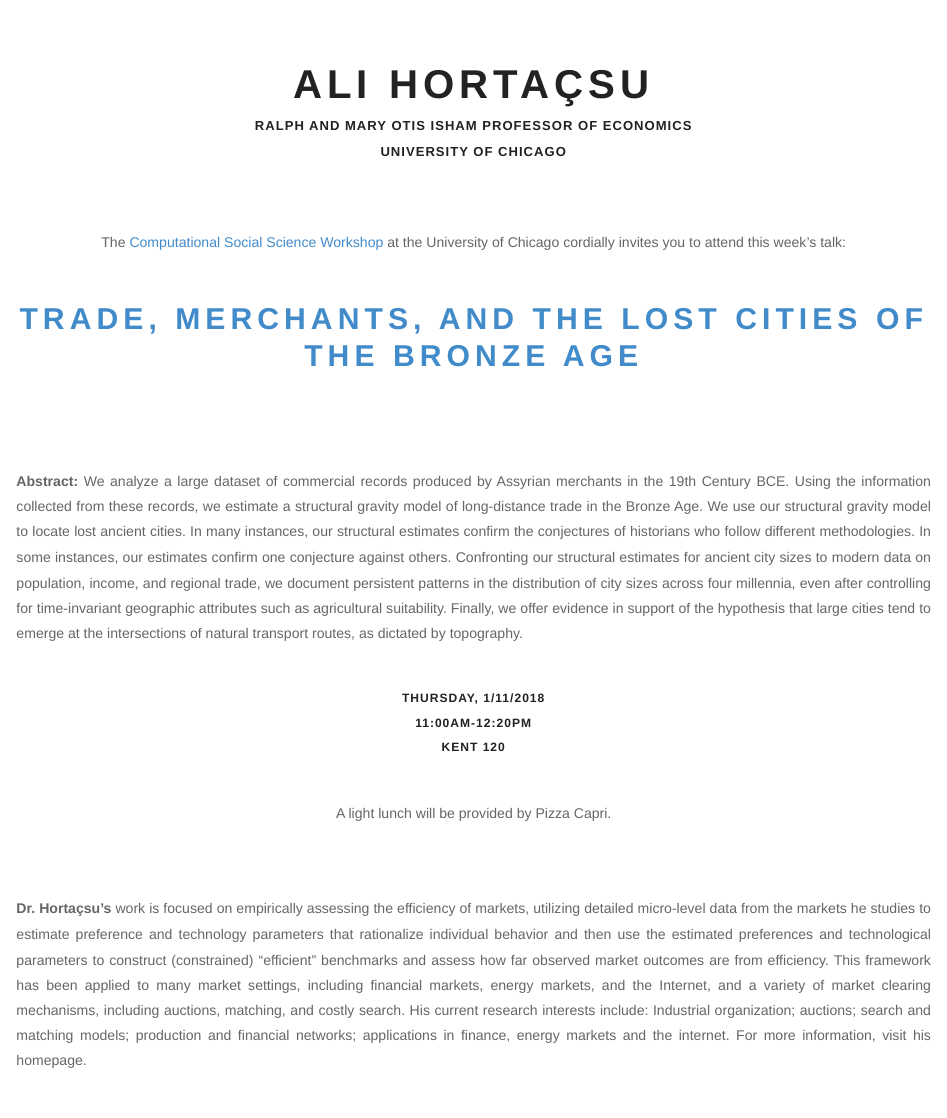
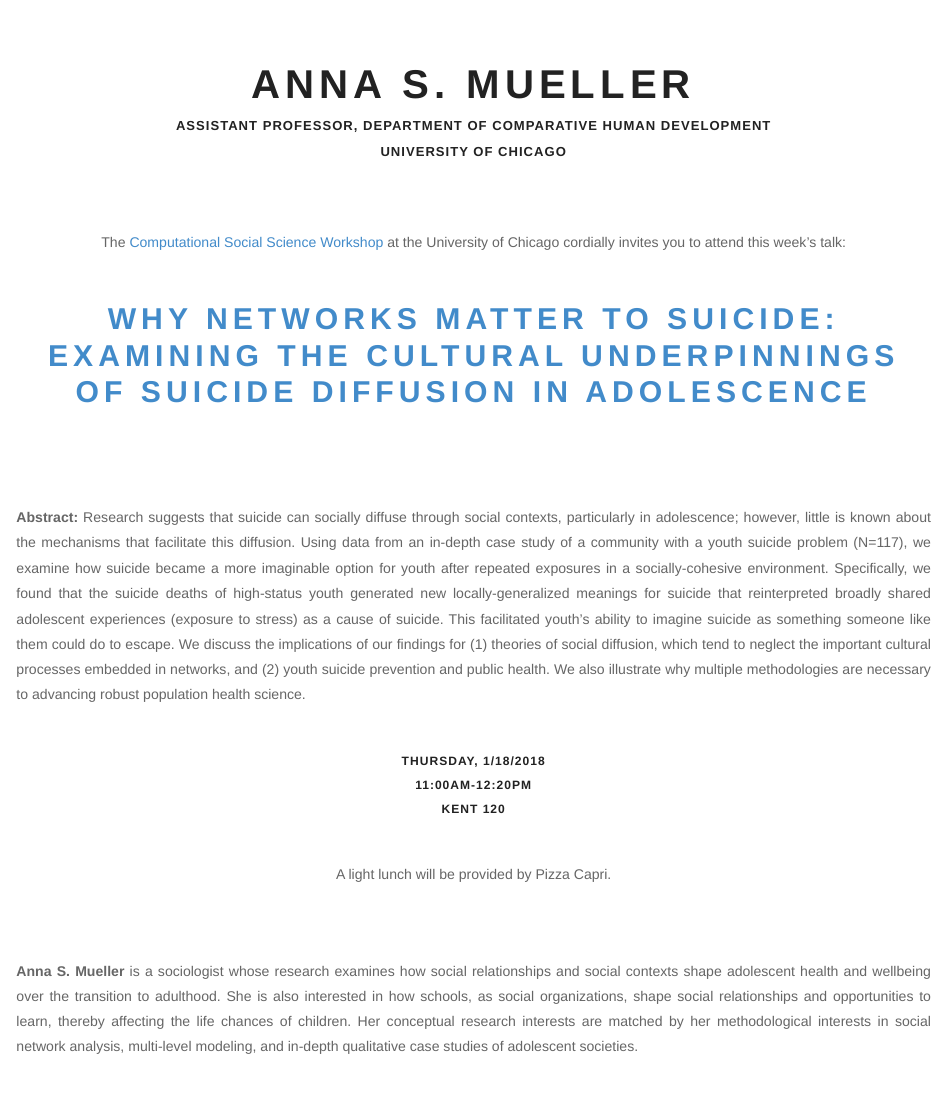
Before and after one commit to uchicago-computation-workshop/richard_evans, an R Markdown document (README.Rmd): the page in a window 1100 px wide, from its top. Rendered offline with R 4.5, knitr and Pandoc, with nearby package versions.

Commit message:
adding first draft of mueller talk

````diff
--- a/README.Rmd
+++ b/README.Rmd
@@ -7,8 +7,8 @@ output:
     keep_md: true
 ---
 
-```{r, echo=FALSE}
+```{r, echo=FALSE, warning=FALSE, message=FALSE}
 library(stringr)
 
-date <- "1/11/2018"
+date <- "1/18/2018"
 vendor <- "Pizza Capri"
@@ -19 +14,0 @@ speaker <- "Ali Hortaçsu"
-department <- "Ralph and Mary Otis Isham Professor of Economics"
@@ -20,3 +18,5 @@ department <- "Ralph and Mary Otis Isham Professor of Economics"
+speaker <- "Anna S. Mueller"
+department <- "Assistant Professor, Department of Comparative Human Development"
 university <- "University of Chicago"
 github_home <- "https://github.com/uchicago-computation-workshop"
 
@@ -105,7 +105,7 @@ short_title_clean <- str_replace_all(short_title, punct, "")
 
 <p class=footertext2>
 
-**Abstract:** We analyze a large dataset of commercial records produced by Assyrian merchants in the 19th Century BCE. Using the information collected from these records, we estimate a structural gravity model of long-distance trade in the Bronze Age. We use our structural gravity model to locate lost ancient cities. In many instances, our structural estimates confirm the conjectures of historians who follow different methodologies. In some instances, our estimates confirm one conjecture against others. Confronting our structural estimates for ancient city sizes to modern data on population, income, and regional trade, we document persistent patterns in the distribution of city sizes across four millennia, even after controlling for time-invariant geographic attributes such as agricultural suitability. Finally, we offer evidence in support of the hypothesis that large cities tend to emerge at the intersections of natural transport routes, as dictated by topography.
+**Abstract:** Research suggests that suicide can socially diffuse through social contexts, particularly in adolescence; however, little is known about the mechanisms that facilitate this diffusion. Using data from an in-depth case study of a community with a youth suicide problem (N=117), we examine how suicide became a more imaginable option for youth after repeated exposures in a socially-cohesive environment. Specifically, we found that the suicide deaths of high-status youth generated new locally-generalized meanings for suicide that reinterpreted broadly shared adolescent experiences (exposure to stress) as a cause of suicide. This facilitated youth’s ability to imagine suicide as something someone like them could do to escape. We discuss the implications of our findings for (1) theories of social diffusion, which tend to neglect the important cultural processes embedded in networks, and (2) youth suicide prevention and public health. We also illustrate why multiple methodologies are necessary to advancing robust population health science.
 </p>
 
 <br>
@@ -125,8 +125,7 @@ short_title_clean <- str_replace_all(short_title, punct, "")
 
 
 <p class=footertext2>
-
-**Dr. Hortaçsu's** work is focused on empirically assessing the efficiency of markets, utilizing detailed micro-level data from the markets he studies to estimate preference and technology parameters that rationalize individual behavior and then use the estimated preferences and technological parameters to construct (constrained) “efficient” benchmarks and assess how far observed market outcomes are from efficiency. This framework has been applied to many market settings, including financial markets, energy markets, and the Internet, and a variety of market clearing mechanisms, including auctions, matching, and costly search. His current research interests include: Industrial organization; auctions; search and matching models; production and financial networks; applications in finance, energy markets and the internet. For more information, visit his homepage.
+**Anna S. Mueller** is a sociologist whose research examines how social relationships and social contexts shape adolescent health and wellbeing over the transition to adulthood. She is also interested in how schools, as social organizations, shape social relationships and opportunities to learn, thereby affecting the life chances of children. Her conceptual research interests are matched by her methodological interests in social network analysis, multi-level modeling, and in-depth qualitative case studies of adolescent societies.
 </p>
 
 
````
Also changed, not shown: 2018__mueller__suicide_diffusion_in_adolescence.pdf (added), README.html, README.md, README.Rmd (7 more changed lines).
